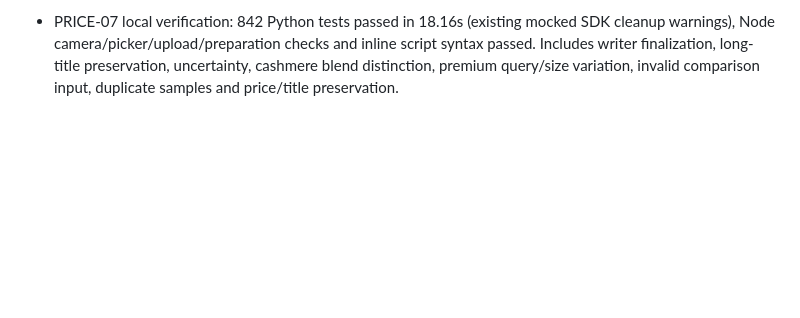
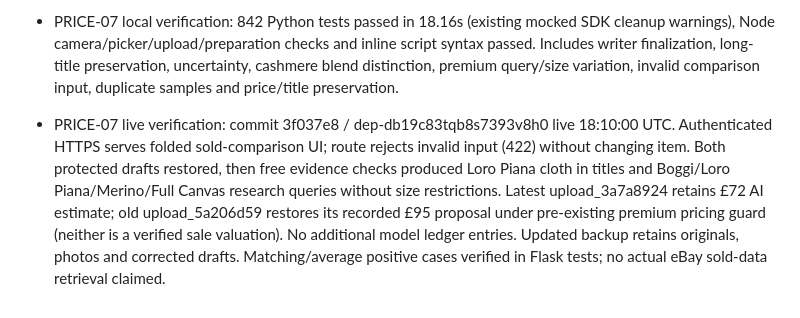
Before and after one commit to krisfab8/Vinted-draft-list, a Markdown page: docs/TASK_TRACKER.md, the part around the change. Drawn GitHub-style; blank space fills up the shorter version.

Commit message:
Record premium title live evidence and measured listing costs

```diff
--- a/docs/TASK_TRACKER.md
+++ b/docs/TASK_TRACKER.md
@@ -140,3 +140,5 @@ Keep IDs stable. Do not rename an open task to hide scope. Split partial work in
 - PRICE-07 (4 October): confirmed premium features enforced deterministically in generated titles (mill with cloth context, natural fibre, Super grade and Full Canvas; cashmere blends labelled separately); premium features shared with eBay queries and required comparison matching. Size/colour now soft comparison bonuses rather than mandatory filters. Existing seller titles/prices preserved during saved-evidence checks/research saves. Fresh research links returned when opening saved drafts. New folded seller-entered sold title/GBP price comparison tool needs three unique relevant rows for average/median and retains evidence, excluded count, examples and source; no automatic sold API or price overwrite claimed. Asking-price refresh retains saved sold comparisons. Latest actual Boggi run upload_3a7a8924: extraction 4,159 input + 5,703 cache creation, 532 output, £0.0110187225; writer 3,176 input, 382 output, £0.00401794. Total 13,038 input including creation, 914 output, estimated £0.0150366625 (1.50p); 14.305s pipeline, 10.349s provider. Titles/search improvements no AI calls. Regression checks and live deployment follow. Next cost step: trim copy-writer prompt with full extraction unchanged; compare saved evidence before any vision reduction.
 
 - PRICE-07 local verification: 842 Python tests passed in 18.16s (existing mocked SDK cleanup warnings), Node camera/picker/upload/preparation checks and inline script syntax passed. Includes writer finalization, long-title preservation, uncertainty, cashmere blend distinction, premium query/size variation, invalid comparison input, duplicate samples and price/title preservation.
+
+- PRICE-07 live verification: commit 3f037e8 / dep-db19c83tqb8s7393v8h0 live 18:10:00 UTC. Authenticated HTTPS serves folded sold-comparison UI; route rejects invalid input (422) without changing item. Both protected drafts restored, then free evidence checks produced Loro Piana cloth in titles and Boggi/Loro Piana/Merino/Full Canvas research queries without size restrictions. Latest upload_3a7a8924 retains £72 AI estimate; old upload_5a206d59 restores its recorded £95 proposal under pre-existing premium pricing guard (neither is a verified sale valuation). No additional model ledger entries. Updated backup retains originals, photos and corrected drafts. Matching/average positive cases verified in Flask tests; no actual eBay sold-data retrieval claimed.
```
